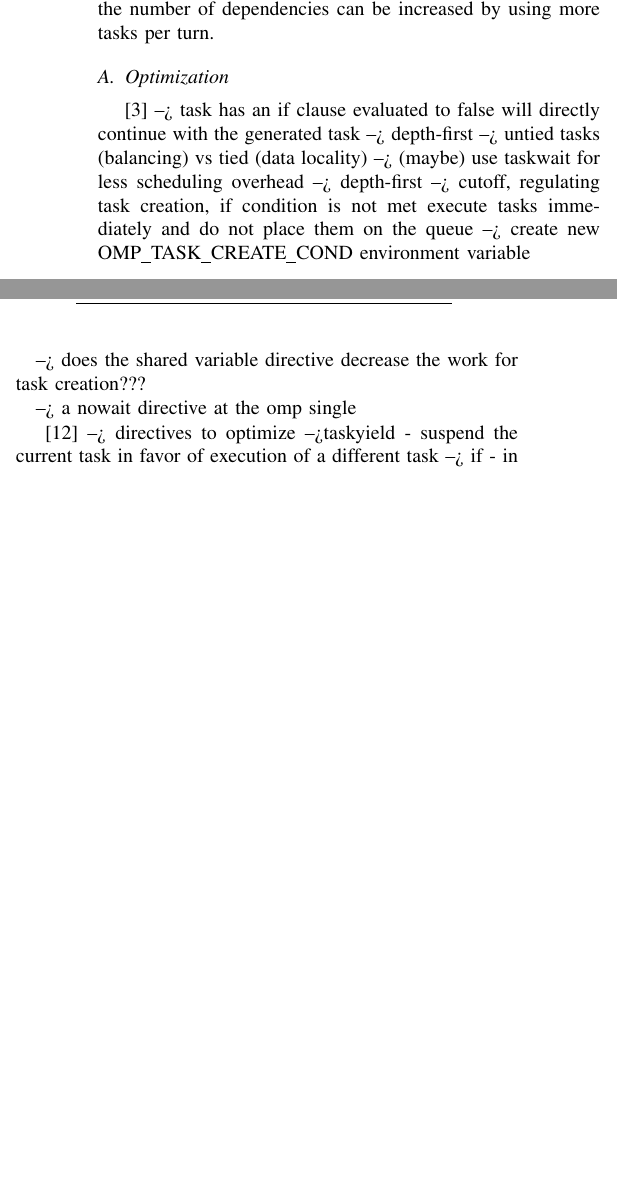
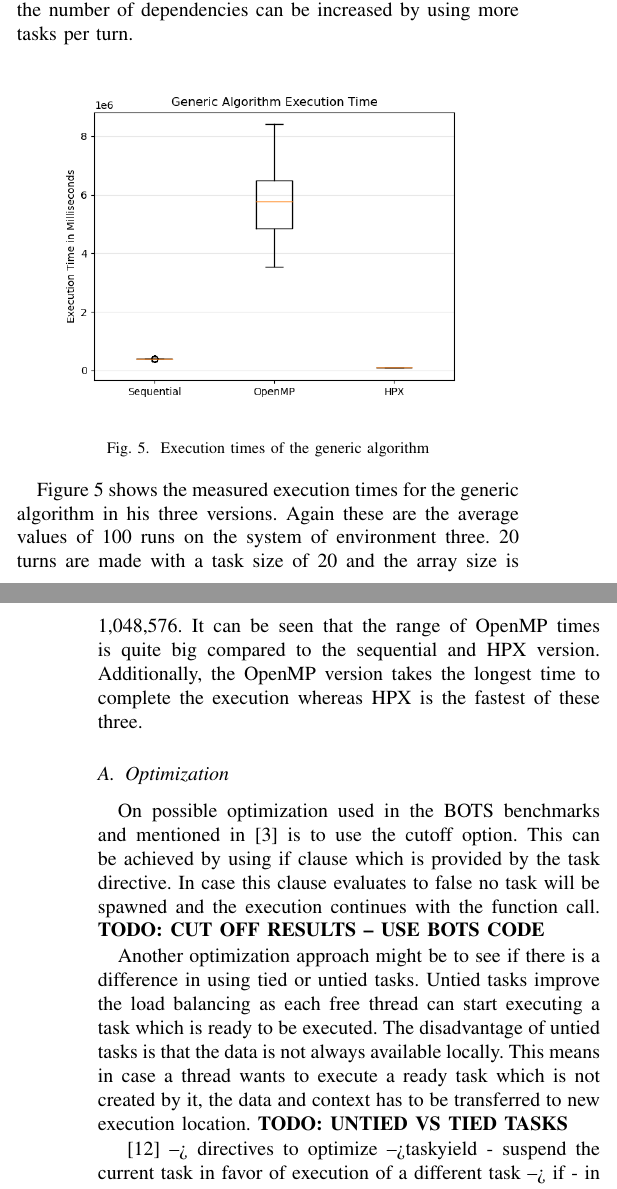
Before and after one commit to t0BEE/Task-Based-Analysis, a LaTeX paper (tex/paper.tex, which reads tex/sections/Implementation.tex): two parts of the columns of page 4 of 5 before the commit and two parts of the columns of pages 4 and 5 of 6 after it, joined at a grey line, cut so that both start at the same text, the shorter picture padded with empty space. Compiled offline with pdfLaTeX.

Commit message:
Finish implementation chapter

```diff
--- a/tex/sections/Implementation.tex
+++ b/tex/sections/Implementation.tex
@@ -57,3 +68,9 @@
+	\label{fig:sort_NoOp}
+  \end{figure}
+  The measurements of figure \ref{fig:sort_NoOp} are created on environment three and show the average of 100 runs.
+  The merge sort is run on 10.000 random elements which are created in a deterministic way.
+  Similar to Fibonacci, merge sort also creates a lot of tasks and HPX shows the slowest execution time.
+  Sequential has the shortest average time and the OpenMP average times differ more significantly this time compared to the Fibonacci example.
   \\
 
   \paragraph{Generic Algorithm}
@@ -72,19 +89,33 @@
   The task size furthermore defines how many tasks are used per run.
   This number is equal to the vector size divided by the task size.
   As each turn depends on the execution of the previous turn, the number of dependencies can be increased by using more tasks per turn.
+\begin{figure}[htbp]
+	\centering
+	\includegraphics[width=0.45\textwidth]{figures/generic_NoOp.png}
+	\caption{Execution times of the generic algorithm}
+	\label{fig:gen_NoOp}
+\end{figure}
+
+Figure \ref{fig:gen_NoOp} shows the measured execution times for the generic algorithm in his three versions.
+Again these are the average values of 100 runs on the system of environment three.
+20 turns are made with a task size of 20 and the array size is 1,048,576.
+It can be seen that the range of OpenMP times is quite big compared to the sequential and HPX version.
+Additionally, the OpenMP version takes the longest time to complete the execution whereas HPX is the fastest of these three.
 
 \subsection{Optimization}
+  On possible optimization used in the BOTS benchmarks and mentioned in \cite{LaGrone.2011} is to use the cutoff option.
+  This can be achieved by using if clause which is provided by the task directive.
+  In case this clause evaluates to false no task will be spawned and the execution continues with the function call.
+  \textbf{TODO: CUT OFF RESULTS -- USE BOTS CODE}
 
-	\cite{LaGrone.2011}
-	--> task has an if clause evaluated to false will directly continue with the generated task --> depth-first
-	--> untied tasks (balancing) vs tied (data locality)
-	--> (maybe) use taskwait for less scheduling overhead --> depth-first
-	--> cutoff, regulating task creation, if condition is not met execute tasks immediately and do not place them on the queue
-		--> create new OMP\_TASK\_CREATE\_COND environment variable
+  Another optimization approach might be to see if there is a difference in using tied or untied tasks.
+  Untied tasks improve the load balancing as each free thread can start executing a task which is ready to be executed.
+  The disadvantage of untied tasks is that the data is not always available locally.
+  This means in case a thread wants to execute a ready task which is not created by it, the data and context has to be transferred to new execution location.
+  \textbf{TODO: UNTIED VS TIED TASKS}
 
-    --> does the shared variable directive decrease the work for task creation???
 
-    --> a nowait directive at the omp single
+
 
     \cite{MKlemm.2018}
  --> directives to optimize
```
Also changed, not shown: tex/sections/Environment.tex (+5 -0 lines), tex/figures/fib_NoOp.png (added), tex/figures/generic_NoOp.png (added), tex/figures/sort_NoOp.png (added), tex/sections/Implementation.tex (17 more changed lines).
